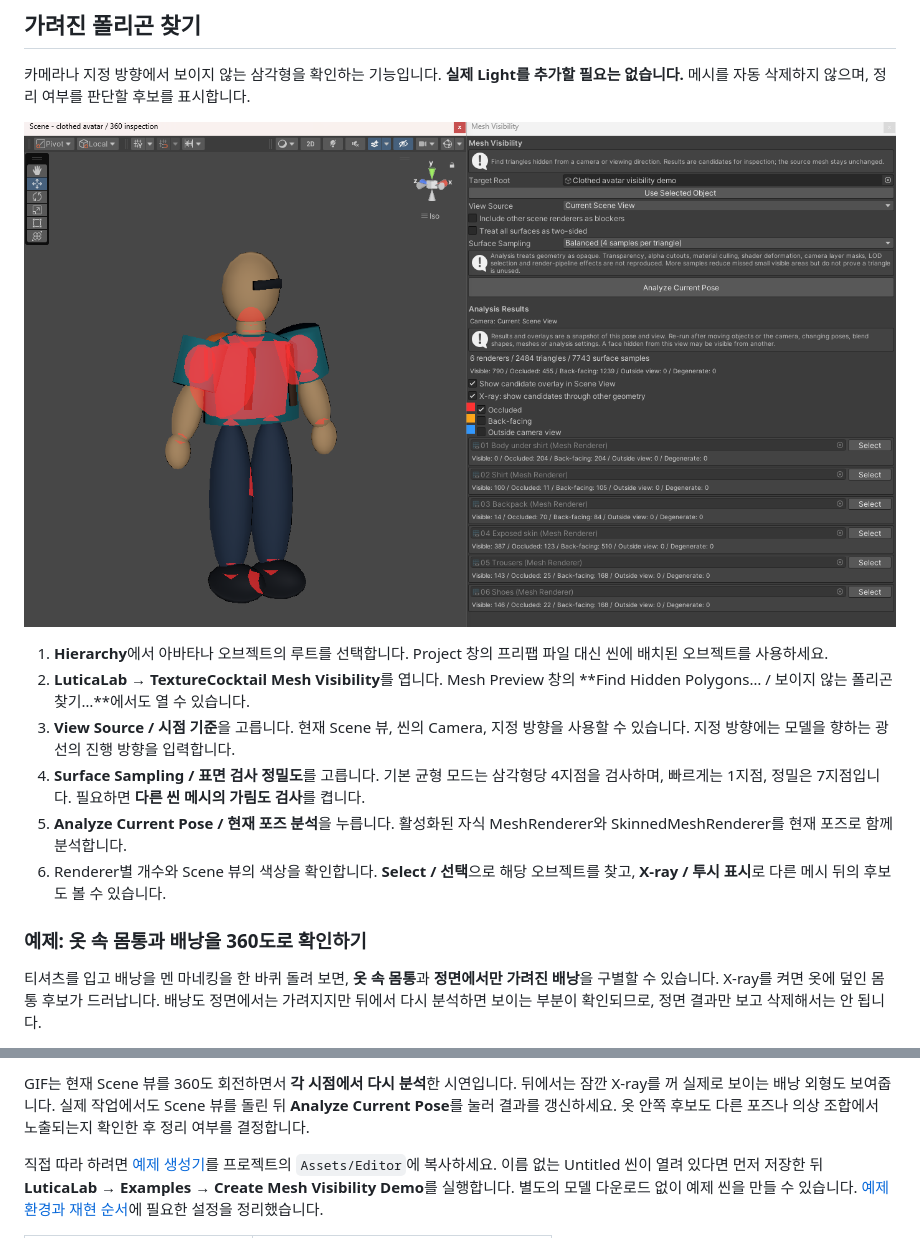
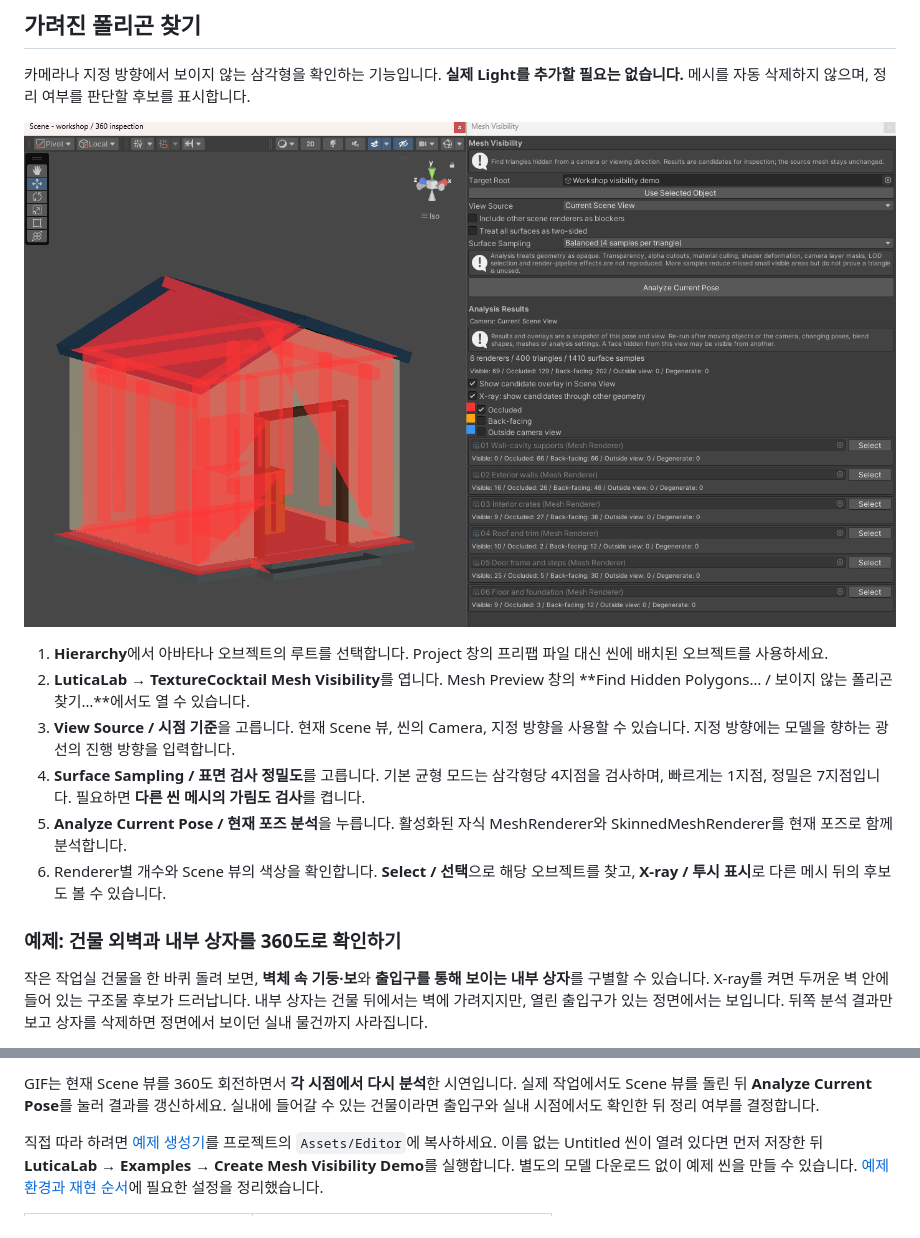
Before and after one commit to LuticaCANARD/TextureCocktail, a Markdown page: README.md, 2 parts joined by grey strips. Rendered like a GitHub page; pictures changed too: docs/media/mesh-visibility.png.

```diff
--- a/README.md
+++ b/README.md
@@ -100,7 +100,7 @@ A/B 창의 After 이미지는 창을 열 당시의 스냅샷입니다. 편집
 5. **Analyze Current Pose / 현재 포즈 분석**을 누릅니다. 활성화된 자식 MeshRenderer와 SkinnedMeshRenderer를 현재 포즈로 함께 분석합니다.
 6. Renderer별 개수와 Scene 뷰의 색상을 확인합니다. **Select / 선택**으로 해당 오브젝트를 찾고, **X-ray / 투시 표시**로 다른 메시 뒤의 후보도 볼 수 있습니다.
 
-### 예제: 옷 속 몸통과 배낭을 360도로 확인하기
+### 예제: 건물 외벽과 내부 상자를 360도로 확인하기
 
-티셔츠를 입고 배낭을 멘 마네킹을 한 바퀴 돌려 보면, **옷 속 몸통**과 **정면에서만 가려진 배낭**을 구별할 수 있습니다. X-ray를 켜면 옷에 덮인 몸통 후보가 드러납니다. 배낭도 정면에서는 가려지지만 뒤에서 다시 분석하면 보이는 부분이 확인되므로, 정면 결과만 보고 삭제해서는 안 됩니다.
+작은 작업실 건물을 한 바퀴 돌려 보면, **벽체 속 기둥·보**와 **출입구를 통해 보이는 내부 상자**를 구별할 수 있습니다. X-ray를 켜면 두꺼운 벽 안에 들어 있는 구조물 후보가 드러납니다. 내부 상자는 건물 뒤에서는 벽에 가려지지만, 열린 출입구가 있는 정면에서는 보입니다. 뒤쪽 분석 결과만 보고 상자를 삭제하면 정면에서 보이던 실내 물건까지 사라집니다.
 
@@ -108,5 +108,5 @@ A/B 창의 After 이미지는 창을 열 당시의 스냅샷입니다. 편집
 
-GIF는 현재 Scene 뷰를 360도 회전하면서 **각 시점에서 다시 분석**한 시연입니다. 뒤에서는 잠깐 X-ray를 꺼 실제로 보이는 배낭 외형도 보여줍니다. 실제 작업에서도 Scene 뷰를 돌린 뒤 **Analyze Current Pose**를 눌러 결과를 갱신하세요. 옷 안쪽 후보도 다른 포즈나 의상 조합에서 노출되는지 확인한 후 정리 여부를 결정합니다.
+GIF는 현재 Scene 뷰를 360도 회전하면서 **각 시점에서 다시 분석**한 시연입니다. 실제 작업에서도 Scene 뷰를 돌린 뒤 **Analyze Current Pose**를 눌러 결과를 갱신하세요. 실내에 들어갈 수 있는 건물이라면 출입구와 실내 시점에서도 확인한 뒤 정리 여부를 결정합니다.
 
 직접 따라 하려면 [예제 생성기](docs/examples/MeshVisibilityDemo.cs)를 프로젝트의 `Assets/Editor`에 복사하세요. 이름 없는 Untitled 씬이 열려 있다면 먼저 저장한 뒤 **LuticaLab → Examples → Create Mesh Visibility Demo**를 실행합니다. 별도의 모델 다운로드 없이 예제 씬을 만들 수 있습니다. [예제 환경과 재현 순서](docs/media/capture-notes.md#메시-예제-재현)에 필요한 설정을 정리했습니다.
 
```
Also changed, not shown: other parts of README.md (+2 -2 lines), docs/media/capture-notes.md (+16 -15 lines), 2 other files.
